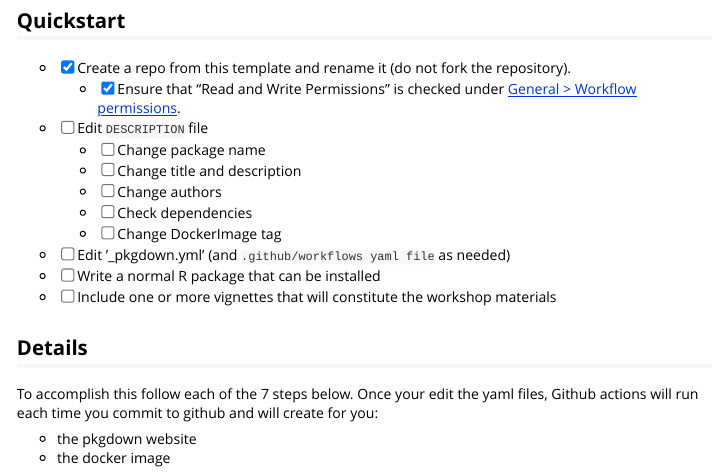
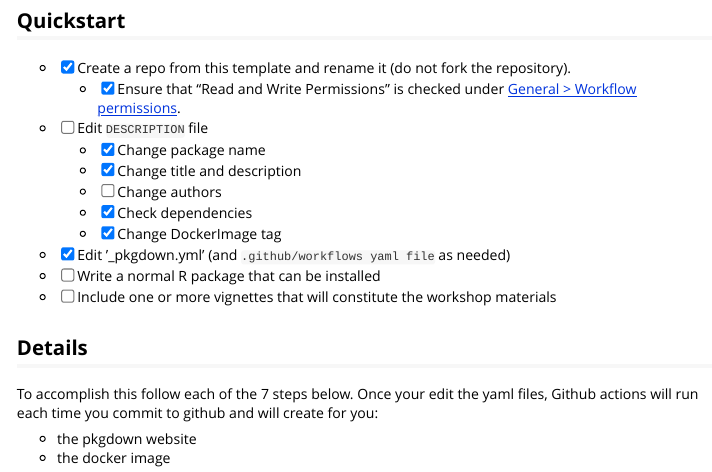
Before and after one commit to RissoLab/AtlasCortexSD, an R Markdown document (vignettes/HOWTO_BUILD_WORKSHOP.Rmd): the page in a window 1100 px wide, from 230 px down. Rendered offline with R 4.5, knitr and Pandoc, with nearby package versions.

Commit message:
all edits complete

```diff
--- a/_pkgdown.yml
+++ b/_pkgdown.yml
@@ -1,4 +1,4 @@
-url: https://seandavi.github.io/BuildABiocWorkshop
+url: https://RissoLab.github.io/SDsnRNAseq
 
 template:
   params:
@@ -13,4 +13,4 @@ home:
 navbar:
   right:
    - icon: fa-github
-     href: https://github.com/seandavi/BuildABiocWorkshop
+     href: https://github.com/RissoLab/SDsnRNAseq
--- a/vignettes/HOWTO_BUILD_WORKSHOP.Rmd
+++ b/vignettes/HOWTO_BUILD_WORKSHOP.Rmd
@@ -17,12 +17,12 @@ build all the pieces necessary for a workshop.
 - [x] Create a repo from this template and rename it (do not fork the repository).
   - [x] Ensure that "Read and Write Permissions" is checked under [General > Workflow permissions](https://github.com/seandavi/BuildABiocWorkshop/settings/actions).
 - [ ] Edit `DESCRIPTION` file
-  - [ ] Change package name
-  - [ ] Change title and description
+  - [x] Change package name
+  - [x] Change title and description
   - [ ] Change authors
-  - [ ] Check dependencies
-  - [ ] Change DockerImage tag
-- [ ] Edit '_pkgdown.yml' (and `.github/workflows yaml file` as needed)
+  - [x] Check dependencies
+  - [x] Change DockerImage tag
+- [x] Edit '_pkgdown.yml' (and `.github/workflows yaml file` as needed)
 - [ ] Write a normal R package that can be installed
 - [ ] Include one or more vignettes that will constitute the workshop materials
 
```
Also changed, not shown: _pkgdown.yml (2 more changed lines), 1 other file.
